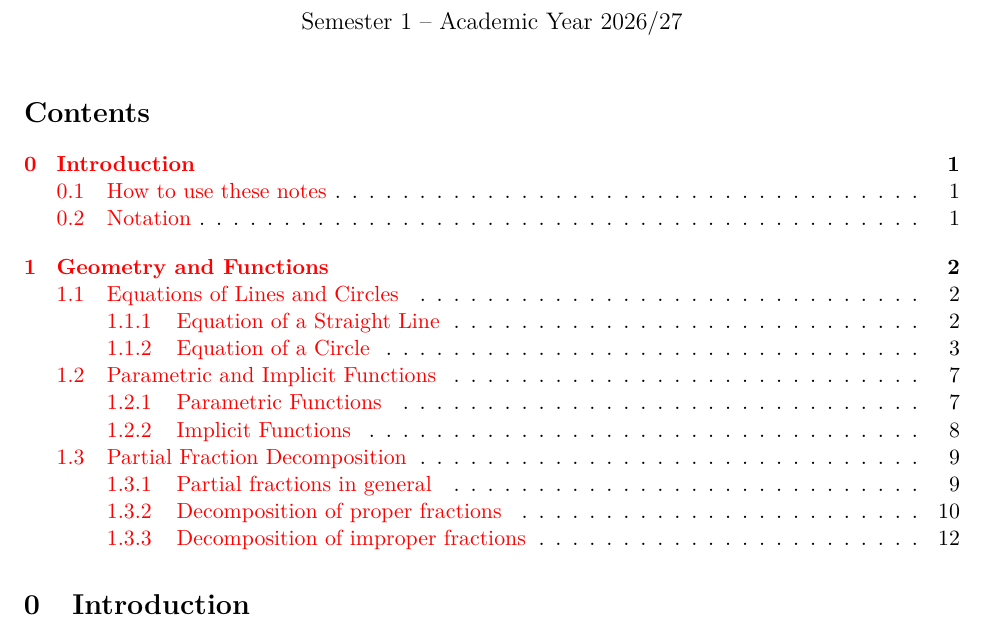
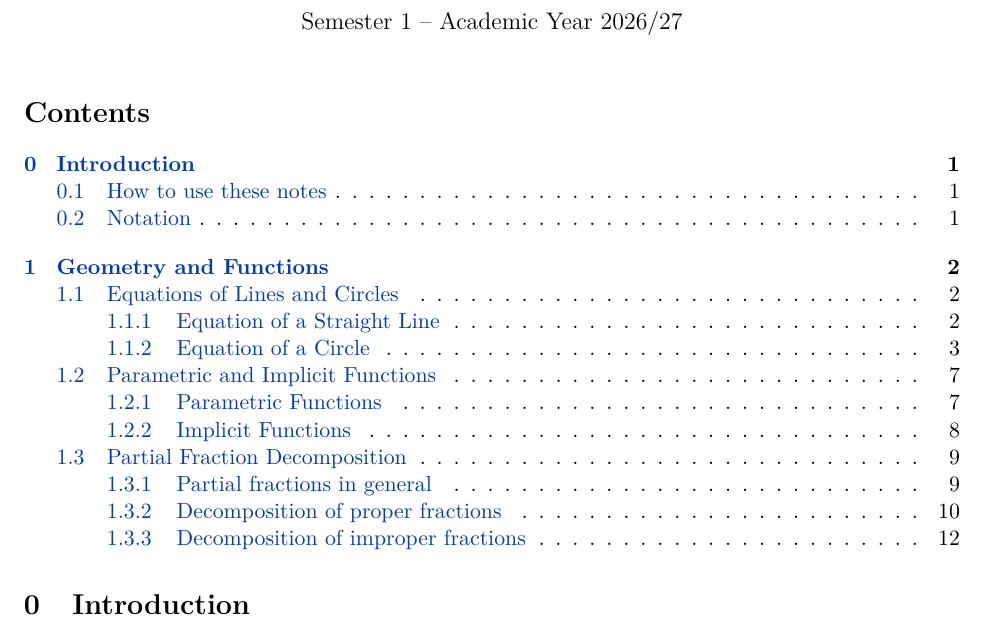
Before and after one commit to CarlWhitfield/1Q1_Lecture_Notes, a LaTeX document (notes_with_solutions.tex): part of page 1 of 13, cut so that both start at the same text. Compiled offline with pdfLaTeX.

Commit message:
Updates from Overleaf

```diff
--- a/notes_with_solutions.tex
+++ b/notes_with_solutions.tex
@@ -8,7 +8,18 @@
 % set language of outputs (due to issues with TeX Live >= 2025 and LaTeXML <= 0.8.8, put 'british' in the *class* options!)
 \usepackage{babel}
 % PDF hyperlinks and metadata
-\usepackage[pdfusetitle,colorlinks]{hyperref}
+\usepackage{hyperref}
+\usepackage{xcolor}
+\definecolor{solframecol}{RGB}{32, 116, 44}
+\definecolor{loframecol}{RGB}{0, 59, 176}
+\definecolor{defcol}{RGB}{230, 230, 230}
+
+\hypersetup{
+    colorlinks=true,
+    linkcolor=loframecol,
+    filecolor=loframecol,
+    urlcolor=loframecol
+    }
 % higher quality variant of Computer Modern
 \usepackage{lmodern}
 % title and author
@@ -21,7 +32,6 @@
 \usepackage{enumerate}
 \usepackage{bookml/bookml}
 \usepackage{comment}
-\usepackage{xcolor}
 \usepackage{framed}
 
 \setlength{\parindent}{0pt}
@@ -31,17 +41,13 @@
 \theoremstyle{definition}
 \newtheorem{example}{Example}[subsection]
 
-\definecolor{solcol}{RGB}{250, 255, 252}
-\definecolor{solframecol}{RGB}{32, 116, 44}
-
-
 \ifcsname omitSolutions\endcsname
   \excludecomment{solution}
 \else
     \iflatexml % for the HTML
         \newenvironment{solution}{
-            \<details>\<summary>\<b>Solution.\</b>\</summary>}
-            {\</details>}
+            \<details>\<summary>Solution\</summary>\<div class="box-content">}
+            {\</div>\</details>}
     \else      % for the PDF
         \newenvironment{solution}{
         \bgroup\colorlet{TFFrameColor}{solframecol}\colorlet{TFTitleColor}{white}\begin{titled-frame}{Solution}}{\end{titled-frame}\egroup}
@@ -49,15 +55,15 @@
 \fi
 
 %box for learning outcomes
-\definecolor{loframecol}{RGB}{46, 66, 136}
 \iflatexml % for the HTML
     \newenvironment{learningoutcomes}{
         \<div class="lo-box">
             \<div class="lo-box-title">
                 Learning Outcomes
             \</div>
+            \<div class="box-content">
         }
-        {\</div>}
+        {\</div>\</div>}
 \else      % for the PDF
     \newenvironment{learningoutcomes}{
     \bgroup\colorlet{TFFrameColor}{loframecol}\colorlet{TFTitleColor}{white}\begin{titled-frame}{Learning Outcomes}}{\end{titled-frame}\egroup}
@@ -65,11 +71,10 @@
 
 
 %box for definitions
-\definecolor{defcol}{RGB}{230, 230, 230}
 \iflatexml % for the HTML
     \newenvironment{definition}{
-            \<div class="def-box"> \begin{defn}}
-            {\end{defn} \</div>}
+            \<div class="def-box"> \<div class="box-content">\begin{defn}}
+            {\end{defn} \</div> \</div>}
 \else      % for the PDF
     \newsavebox{\defbox}
     \newenvironment{definition}
```
Also changed, not shown: 2 other files.
